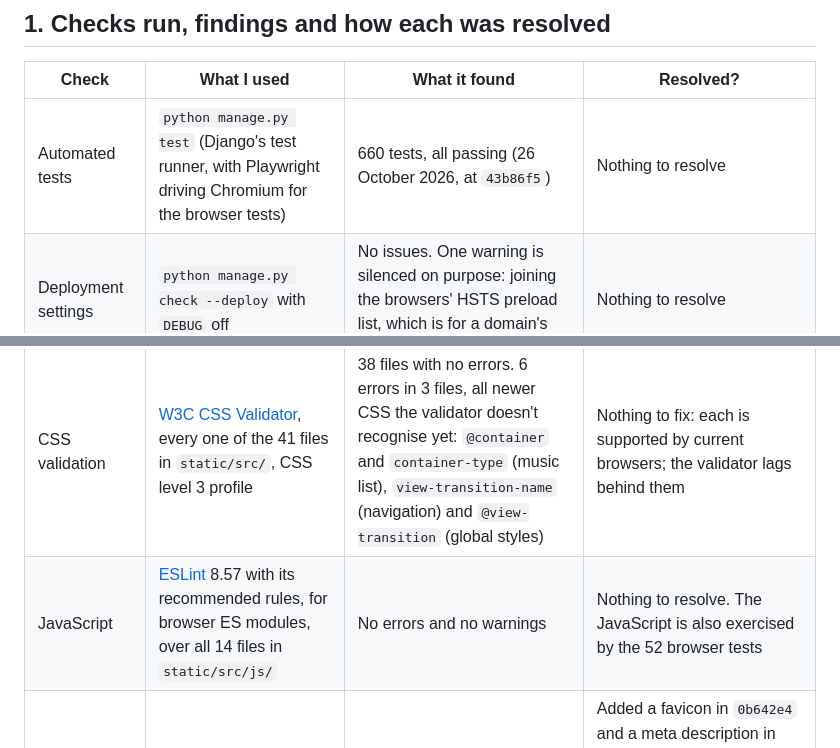
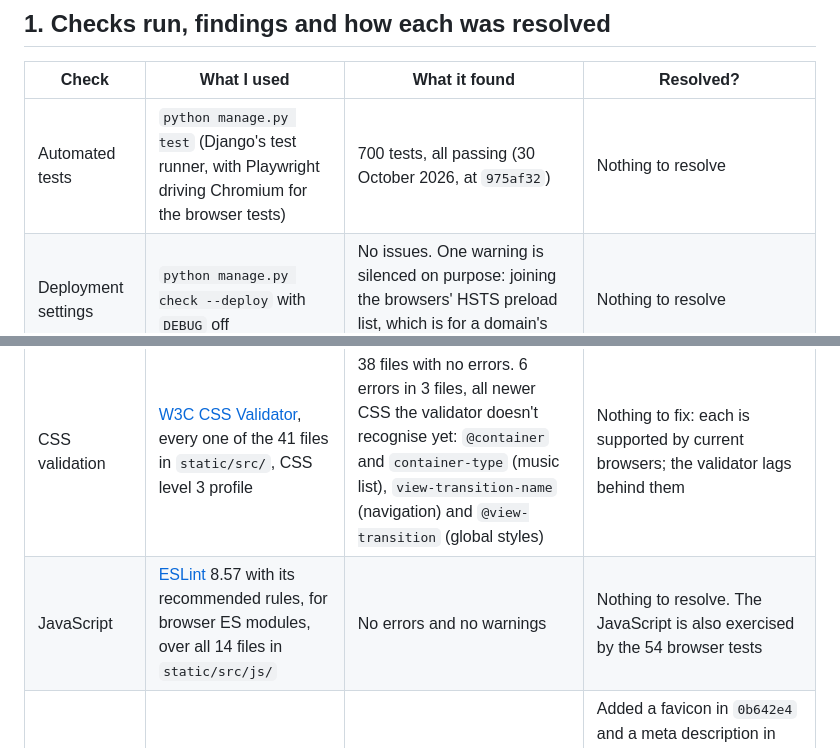
Before and after one commit to StockoL/precentor, a Markdown page: docs/testing.md, 2 parts joined by grey strips. GitHub-like rendering.

```diff
--- a/docs/testing.md
+++ b/docs/testing.md
@@ -11,14 +11,14 @@ automated test named. Anything I didn't get to before submission says so.
 
 | Check                       | What I used                                                                                     | What it found                                                                                                               | Resolved?                                                                                                                                         |
 | --------------------------- | ----------------------------------------------------------------------------------------------- | --------------------------------------------------------------------------------------------------------------------------- | ------------------------------------------------------------------------------------------------------------------------------------------------- |
-| Automated tests             | `python manage.py test` (Django's test runner, with Playwright driving Chromium for the browser tests) | 660 tests, all passing (26 October 2026, at `43b86f5`)                                                                | Nothing to resolve                                                                                                                                |
+| Automated tests             | `python manage.py test` (Django's test runner, with Playwright driving Chromium for the browser tests) | 700 tests, all passing (30 October 2026, at `975af32`)                                                                | Nothing to resolve                                                                                                                                |
 | Deployment settings         | `python manage.py check --deploy` with `DEBUG` off                                              | No issues. One warning is silenced on purpose: joining the browsers' HSTS preload list, which is for a domain's owner to apply for | Nothing to resolve                                                                                                                                |
 | Python style                | `flake8` with a line length of 120, excluding `venv` and migrations                             | 22 findings: two unused imports, one extra blank line, one invalid escape (`\W` in a test string), 16 long lines, a variable named `l`, a lambda assigned to a name | Resolved the unused imports, the blank line and the escape in `1f2e618`. Left the 16 long lines (121 to 139 characters, mostly test data), the `l` in `ordo/utils.py` and the lambda in a test, as they don't affect behaviour |
 | Leftover debugging          | `git grep` for `print(`, `breakpoint(`, `TODO`, `FIXME` and commented-out code, outside `venv` and migrations | None in the app. The two scripts in `tools/` print what they've done, on purpose                                     | Nothing to resolve                                                                                                                                |
 | Files that shouldn't be tracked | `git ls-files`, searched for `.env`, database files, keys, `venv` and uploaded media; `git grep` for literal secret keys and passwords | None tracked. The only passwords in the code are test values and the demo church's password in `tools/`, used only for the screenshots | `*.sqlite3` added to `.gitignore` in `442ef09`, so the screenshots database can't be committed                                                    |
 | HTML validation             | [W3C Nu HTML Checker](https://validator.w3.org/nu/), sent the rendered HTML of 13 pages (section 2) | 4 errors on 3 pages and 18 warnings. Two errors on Settings were real: `maxlength` and `required` on the colour picker. Two were `@view-transition`, a CSS rule the checker doesn't know yet. The warnings are all "the list role is unnecessary" | Fixed the colour picker in `7abd14c`. `@view-transition` is valid CSS, newer than the checker. The `role="list"` is deliberate: Safari stops announcing a list as a list when its bullets are removed, so the role puts that back |
 | CSS validation              | [W3C CSS Validator](https://jigsaw.w3.org/css-validator/), every one of the 41 files in `static/src/`, CSS level 3 profile | 38 files with no errors. 6 errors in 3 files, all newer CSS the validator doesn't recognise yet: `@container` and `container-type` (music list), `view-transition-name` (navigation) and `@view-transition` (global styles) | Nothing to fix: each is supported by current browsers; the validator lags behind them |
-| JavaScript                  | [ESLint](https://eslint.org/) 8.57 with its recommended rules, for browser ES modules, over all 14 files in `static/src/js/` | No errors and no warnings                                                                                                    | Nothing to resolve. The JavaScript is also exercised by the 52 browser tests                                                                      |
+| JavaScript                  | [ESLint](https://eslint.org/) 8.57 with its recommended rules, for browser ES modules, over all 14 files in `static/src/js/` | No errors and no warnings                                                                                                    | Nothing to resolve. The JavaScript is also exercised by the 54 browser tests                                                                      |
 | Lighthouse                  | [Lighthouse](https://developer.chrome.com/docs/lighthouse/) 12.2 in Chromium, five pages, desktop and mobile (section 3) | Accessibility 100 on every page. Best practices 96: a console error for the missing `/favicon.ico`. SEO 90: no meta description | Added a favicon in `0b642e4` and a meta description in `7b6fab4`. Performance on mobile (69 to 92) is measured on a slowed-down simulated phone; the lower scores are the longer pages, the service page and the library |
 
 ## 2. HTML validation by page
```
Also changed, not shown: other parts of docs/testing.md (+8 -2 lines), README.md (+2 -2 lines).
